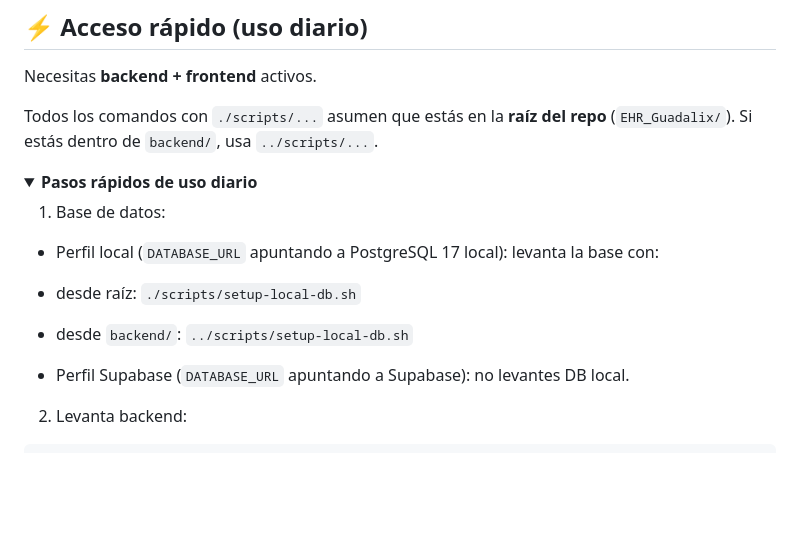
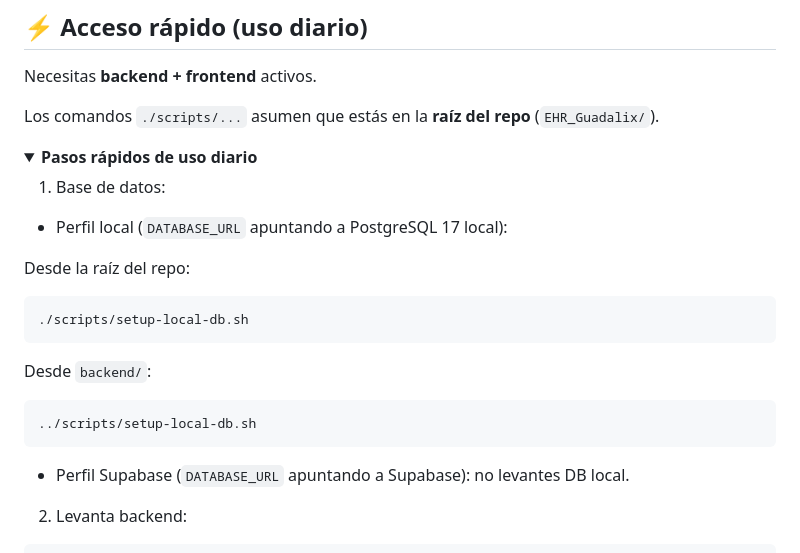
Before and after one commit to AIOjPINEDA/EHR_Local, a Markdown page: README.md, the part around the change. GitHub-like rendering; folded sections open; blank space fills up the shorter version.

Commit message:
docs: improve clarity in daily usage instructions for database setup

````diff
--- a/README.md
+++ b/README.md
@@ -62,17 +62,26 @@
 
 Necesitas **backend + frontend** activos.
 
-Todos los comandos con `./scripts/...` asumen que estás en la **raíz del repo** (`EHR_Guadalix/`).
-Si estás dentro de `backend/`, usa `../scripts/...`.
+Los comandos `./scripts/...` asumen que estás en la **raíz del repo** (`EHR_Guadalix/`).
 
 <details>
 <summary><strong> Pasos rápidos de uso diario</strong></summary>
 
 1) Base de datos:
 
-- Perfil local (`DATABASE_URL` apuntando a PostgreSQL 17 local): levanta la base con:
-- desde raíz: `./scripts/setup-local-db.sh`
-- desde `backend/`: `../scripts/setup-local-db.sh`
+- Perfil local (`DATABASE_URL` apuntando a PostgreSQL 17 local):
+
+Desde la raíz del repo:
+
+```bash
+./scripts/setup-local-db.sh
+```
+
+Desde `backend/`:
+
+```bash
+../scripts/setup-local-db.sh
+```
 
 - Perfil Supabase (`DATABASE_URL` apuntando a Supabase): no levantes DB local.
 
````
